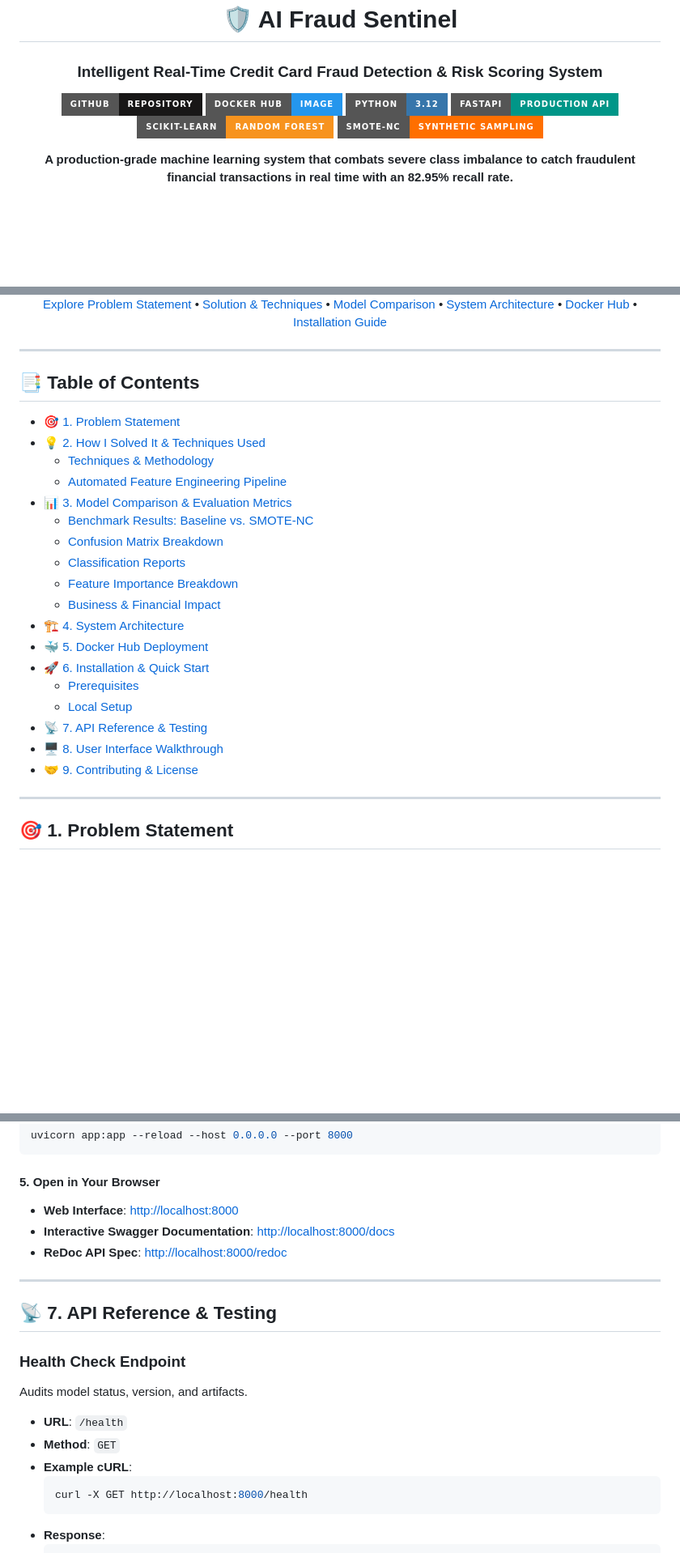
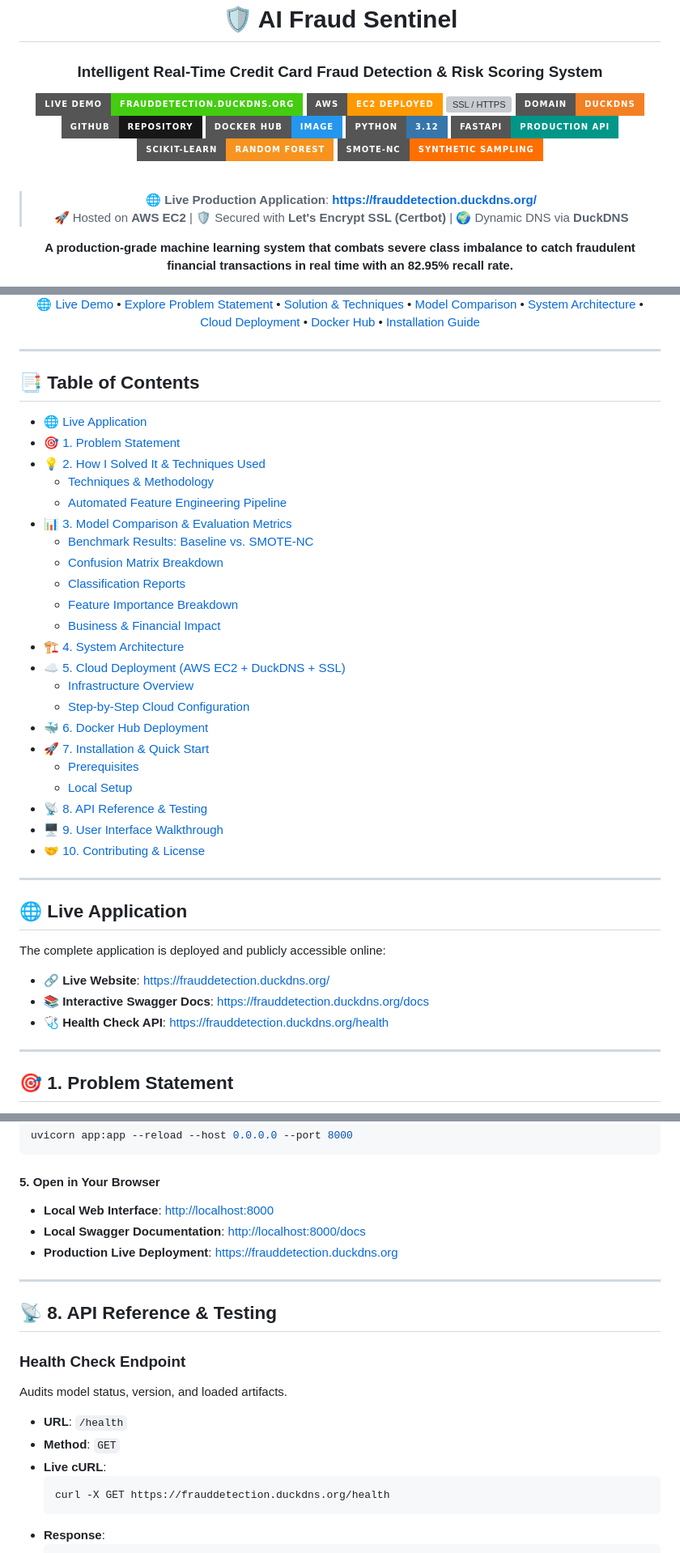
Before and after one commit to Khansahab-ai/Credit-Card-Fraud-Transaction-Detection-, a Markdown page: README.md, 3 parts joined by grey strips. Shown at 81% size. Drawn GitHub-style; badges without logos; blank space fills up the shorter version; grey boxes are pictures that could not be loaded.

Commit message:
docs: update README with AWS EC2 deployment, DuckDNS live link, architecture, and model benchmarks

````diff
--- a/README.md
+++ b/README.md
@@ -3,6 +3,11 @@
 # 🛡️ AI Fraud Sentinel
 ### Intelligent Real-Time Credit Card Fraud Detection & Risk Scoring System
 
+[![Live Demo](https://img.shields.io/badge/Live%20Demo-frauddetection.duckdns.org-brightgreen?style=for-the-badge&logo=render&logoColor=white)](https://frauddetection.duckdns.org/)
+[![AWS EC2](https://img.shields.io/badge/AWS-EC2%20Deployed-FF9900?style=for-the-badge&logo=amazon-aws&logoColor=white)](https://aws.amazon.com/ec2/)
+[![SSL / HTTPS](https://img.shields.io/badge/SSL-Certbot%20%2F%20HTTPS-003A70?style=for-the-badge&logo=letsencrypt&logoColor=white)](https://certbot.eff.org/)
+[![Domain DuckDNS](https://img.shields.io/badge/Domain-DuckDNS-F48024?style=for-the-badge)](https://www.duckdns.org/)
+<br>
 [![GitHub Repository](https://img.shields.io/badge/GitHub-Repository-181717?style=for-the-badge&logo=github&logoColor=white)](https://github.com/Khansahab2/Credit-Card-Fraud-Detection-)
 [![Docker Hub](https://img.shields.io/badge/Docker%20Hub-Image-2496ED?style=for-the-badge&logo=docker&logoColor=white)](https://hub.docker.com/r/khansahab2/credit-card-fraud-detection)
 [![Python Version](https://img.shields.io/badge/Python-3.12-3776AB?style=for-the-badge&logo=python&logoColor=white)](https://www.python.org/)
@@ -10,6 +15,11 @@
 [![Scikit-Learn](https://img.shields.io/badge/Scikit--Learn-Random%20Forest-F7931E?style=for-the-badge&logo=scikitlearn&logoColor=white)](https://scikit-learn.org/)
 [![Imbalanced-Learn](https://img.shields.io/badge/SMOTE--NC-Synthetic%20Sampling-FF6F00?style=for-the-badge)](https://imbalanced-learn.org/)
 
+<br>
+
+> 🌐 **Live Production Application**: **[https://frauddetection.duckdns.org/](https://frauddetection.duckdns.org/)**
+> 🚀 Hosted on **AWS EC2** | 🛡️ Secured with **Let's Encrypt SSL (Certbot)** | 🌍 Dynamic DNS via **DuckDNS**
+
 <p align="center">
   <b>A production-grade machine learning system that combats severe class imbalance to catch fraudulent financial transactions in real time with an 82.95% recall rate.</b>
 </p>
@@ -18,8 +29,9 @@
 [Solution & Techniques](#-2-how-i-solved-it--techniques-used) •
 [Model Comparison](#-3-model-comparison--evaluation-metrics) •
 [System Architecture](#-4-system-architecture) •
-[Docker Hub](#-5-docker-hub-deployment) •
-[Installation Guide](#-6-installation--quick-start)
+[Cloud Deployment](#-5-cloud-deployment-aws-ec2--duckdns--ssl) •
+[Docker Hub](#-6-docker-hub-deployment) •
+[Installation Guide](#-7-installation--quick-start)
 
 ---
 
@@ -27,6 +39,7 @@
 
 ## 📑 Table of Contents
 
+- [🌐 Live Application](#-live-application)
 - [🎯 1. Problem Statement](#-1-problem-statement)
 - [💡 2. How I Solved It & Techniques Used](#-2-how-i-solved-it--techniques-used)
   - [Techniques & Methodology](#techniques--methodology)
@@ -38,13 +51,26 @@
   - [Feature Importance Breakdown](#feature-importance-breakdown)
   - [Business & Financial Impact](#business--financial-impact)
 - [🏗️ 4. System Architecture](#-4-system-architecture)
-- [🐳 5. Docker Hub Deployment](#-5-docker-hub-deployment)
-- [🚀 6. Installation & Quick Start](#-6-installation--quick-start)
+- [☁️ 5. Cloud Deployment (AWS EC2 + DuckDNS + SSL)](#️-5-cloud-deployment-aws-ec2--duckdns--ssl)
+  - [Infrastructure Overview](#infrastructure-overview)
+  - [Step-by-Step Cloud Configuration](#step-by-step-cloud-configuration)
+- [🐳 6. Docker Hub Deployment](#-6-docker-hub-deployment)
+- [🚀 7. Installation & Quick Start](#-7-installation--quick-start)
   - [Prerequisites](#prerequisites)
   - [Local Setup](#local-setup)
-- [📡 7. API Reference & Testing](#-7-api-reference--testing)
-- [🖥️ 8. User Interface Walkthrough](#️-8-user-interface-walkthrough)
-- [🤝 9. Contributing & License](#-9-contributing--license)
+- [📡 8. API Reference & Testing](#-8-api-reference--testing)
+- [🖥️ 9. User Interface Walkthrough](#️-9-user-interface-walkthrough)
+- [🤝 10. Contributing & License](#-10-contributing--license)
+
+---
+
+## 🌐 Live Application
+
+The complete application is deployed and publicly accessible online:
+
+* 🔗 **Live Website**: [https://frauddetection.duckdns.org/](https://frauddetection.duckdns.org/)
+* 📚 **Interactive Swagger Docs**: [https://frauddetection.duckdns.org/docs](https://frauddetection.duckdns.org/docs)
+* 🩺 **Health Check API**: [https://frauddetection.duckdns.org/health](https://frauddetection.duckdns.org/health)
 
 ---
 
@@ -342,22 +459,22 @@ uvicorn app:app --reload --host 0.0.0.0 --port 8000
 ```
 
 #### 5. Open in Your Browser
-- **Web Interface**: [http://localhost:8000](http://localhost:8000)
-- **Interactive Swagger Documentation**: [http://localhost:8000/docs](http://localhost:8000/docs)
-- **ReDoc API Spec**: [http://localhost:8000/redoc](http://localhost:8000/redoc)
+- **Local Web Interface**: [http://localhost:8000](http://localhost:8000)
+- **Local Swagger Documentation**: [http://localhost:8000/docs](http://localhost:8000/docs)
+- **Production Live Deployment**: [https://frauddetection.duckdns.org](https://frauddetection.duckdns.org)
 
 ---
 
-## 📡 7. API Reference & Testing
+## 📡 8. API Reference & Testing
 
 ### Health Check Endpoint
-Audits model status, version, and artifacts.
+Audits model status, version, and loaded artifacts.
 
 - **URL**: `/health`
 - **Method**: `GET`
-- **Example cURL**:
+- **Live cURL**:
   ```bash
-  curl -X GET http://localhost:8000/health
+  curl -X GET https://frauddetection.duckdns.org/health
   ```
 - **Response**:
   ```json
````
Also changed, not shown: other parts of README.md (+123 -31 lines).
